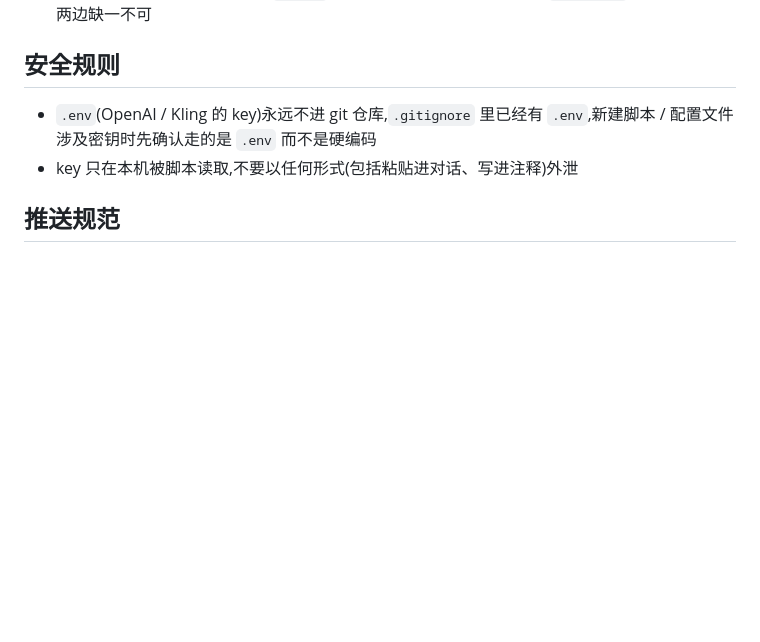
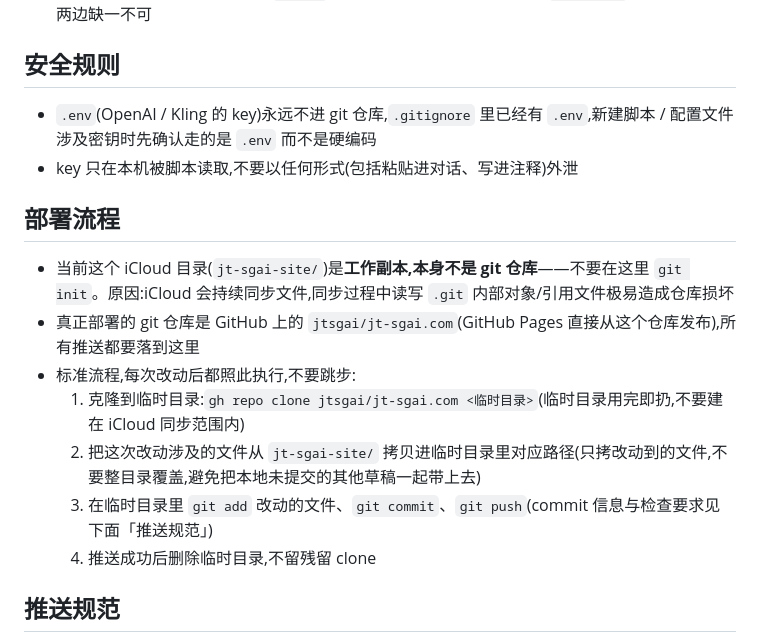
Before and after one commit to jtsgai/jt-sgai.com, a Markdown page: CLAUDE.md, the part around the change. Rendered like a GitHub page; blank space fills up the shorter version.

Commit message:
Document deployment flow

```diff
--- a/CLAUDE.md
+++ b/CLAUDE.md
@@ -33,6 +33,16 @@
 - `.env`(OpenAI / Kling 的 key)永远不进 git 仓库,`.gitignore` 里已经有 `.env`,新建脚本 / 配置文件涉及密钥时先确认走的是 `.env` 而不是硬编码
 - key 只在本机被脚本读取,不要以任何形式(包括粘贴进对话、写进注释)外泄
 
+## 部署流程
+
+- 当前这个 iCloud 目录(`jt-sgai-site/`)是**工作副本,本身不是 git 仓库**——不要在这里 `git init`。原因:iCloud 会持续同步文件,同步过程中读写 `.git` 内部对象/引用文件极易造成仓库损坏
+- 真正部署的 git 仓库是 GitHub 上的 `jtsgai/jt-sgai.com`(GitHub Pages 直接从这个仓库发布),所有推送都要落到这里
+- 标准流程,每次改动后都照此执行,不要跳步:
+  1. 克隆到临时目录:`gh repo clone jtsgai/jt-sgai.com <临时目录>`(临时目录用完即扔,不要建在 iCloud 同步范围内)
+  2. 把这次改动涉及的文件从 `jt-sgai-site/` 拷贝进临时目录里对应路径(只拷改动到的文件,不要整目录覆盖,避免把本地未提交的其他草稿一起带上去)
+  3. 在临时目录里 `git add` 改动的文件、`git commit`、`git push`(commit 信息与检查要求见下面「推送规范」)
+  4. 推送成功后删除临时目录,不留残留 clone
+
 ## 推送规范
 
 - commit 信息用英文,简洁说明这次改了什么(参考历史:`Redesign: The Embrace`、`Mobile portrait hero`、`Compress portrait hero video`)
```
